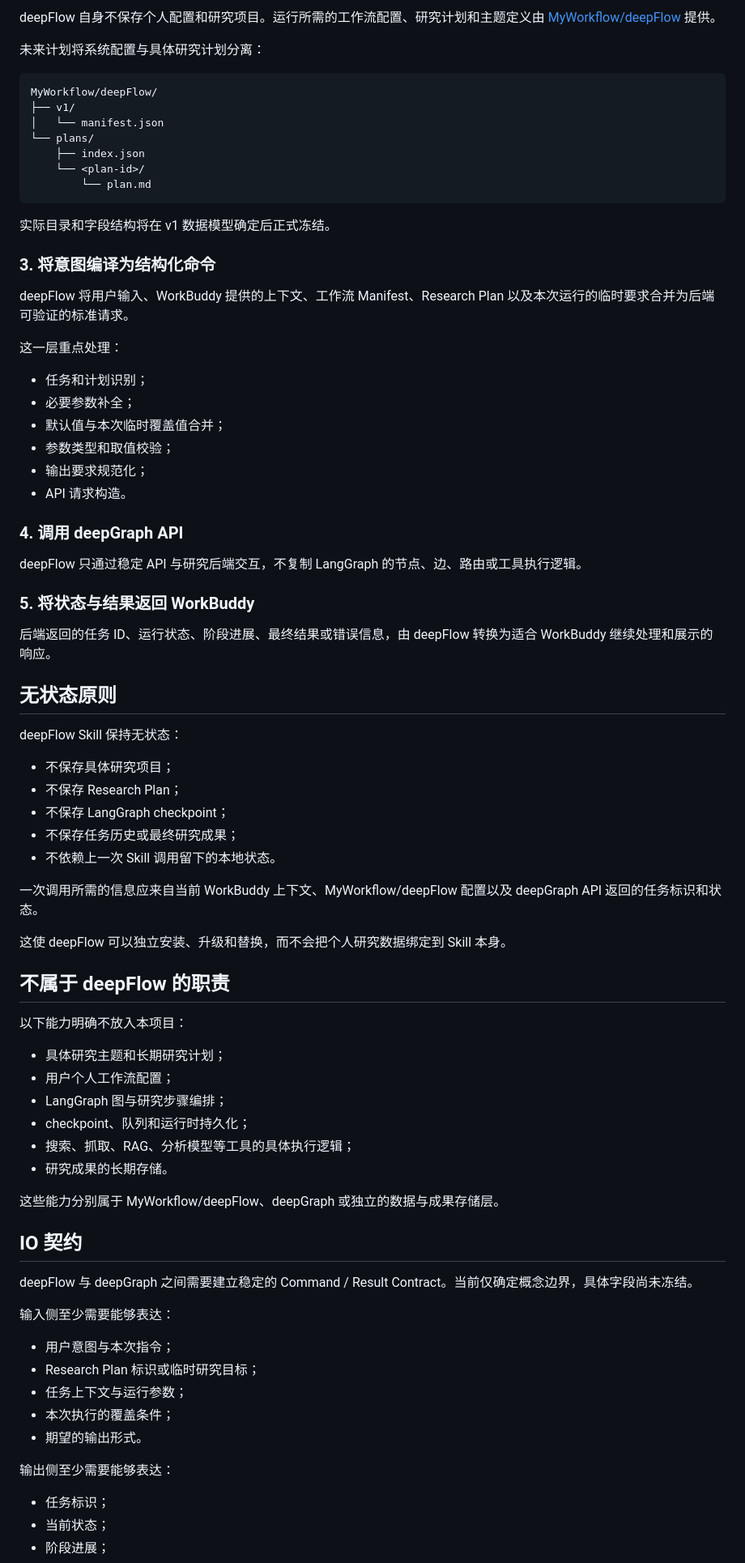
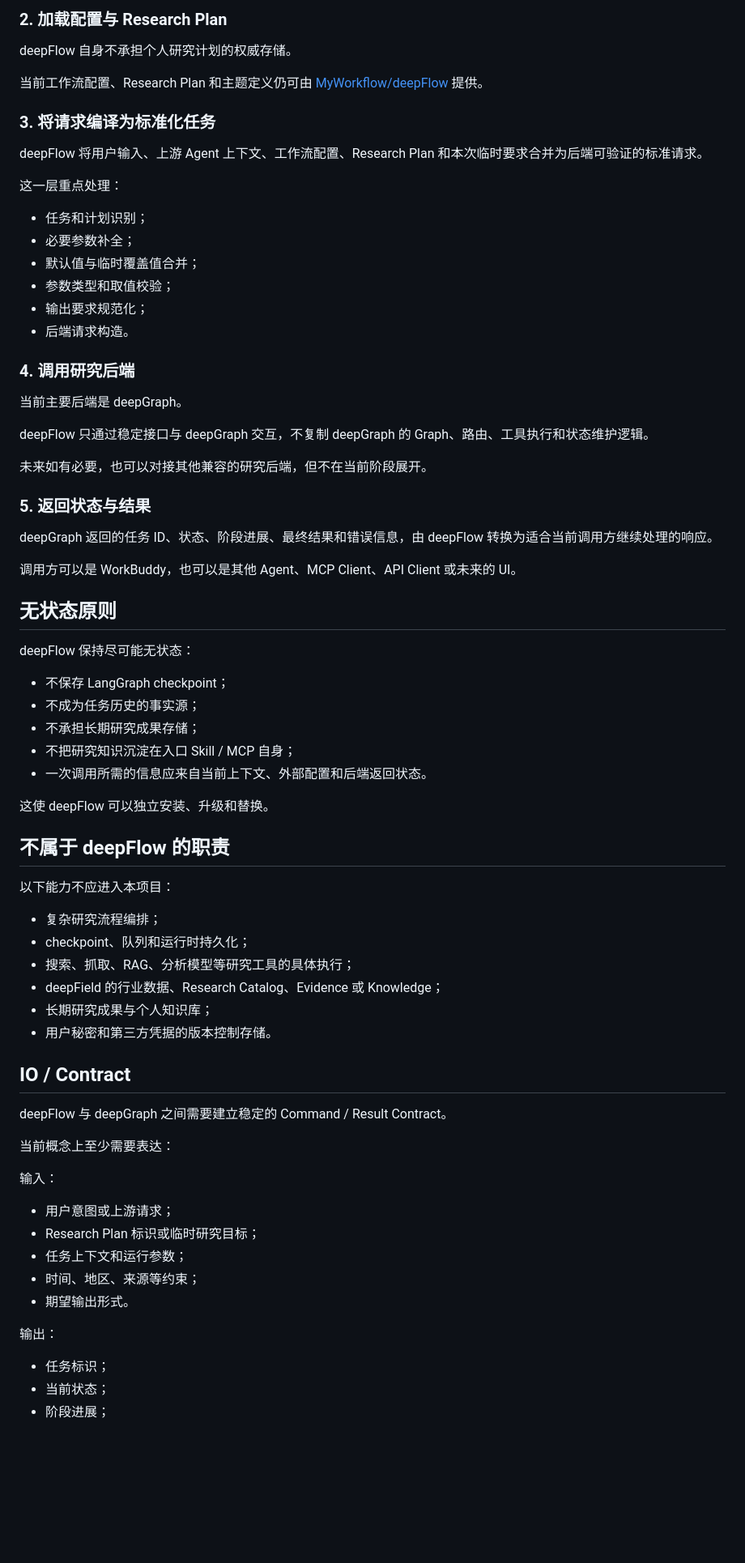
Before and after one commit to zkzchb/TopicLens-Access, a Markdown page: README.md, the part around one of its changes. Shown at 81% size. GitHub-like rendering; blank space fills up the shorter version.

Commit message:
docs: align deepFlow terminology with deepField ecosystem

````diff
--- a/README.md
+++ b/README.md
@@ -63,81 +79,75 @@ WorkBuddy
 
-deepFlow 自身不保存个人配置和研究项目。运行所需的工作流配置、研究计划和主题定义由 [MyWorkflow/deepFlow](https://github.com/zkzchb/MyWorkflow/tree/main/deepFlow) 提供。
+### 2. 加载配置与 Research Plan
 
-未来计划将系统配置与具体研究计划分离：
+deepFlow 自身不承担个人研究计划的权威存储。
 
-```text
-MyWorkflow/deepFlow/
-├── v1/
-│   └── manifest.json
-└── plans/
-    ├── index.json
-    └── <plan-id>/
-        └── plan.md
-```
+当前工作流配置、Research Plan 和主题定义仍可由 [MyWorkflow/deepFlow](https://github.com/zkzchb/MyWorkflow/tree/main/deepFlow) 提供。
 
-实际目录和字段结构将在 v1 数据模型确定后正式冻结。
+### 3. 将请求编译为标准化任务
 
-### 3. 将意图编译为结构化命令
-
-deepFlow 将用户输入、WorkBuddy 提供的上下文、工作流 Manifest、Research Plan 以及本次运行的临时要求合并为后端可验证的标准请求。
+deepFlow 将用户输入、上游 Agent 上下文、工作流配置、Research Plan 和本次临时要求合并为后端可验证的标准请求。
 
 这一层重点处理：
 
 - 任务和计划识别；
 - 必要参数补全；
-- 默认值与本次临时覆盖值合并；
+- 默认值与临时覆盖值合并；
 - 参数类型和取值校验；
 - 输出要求规范化；
-- API 请求构造。
+- 后端请求构造。
 
-### 4. 调用 deepGraph API
+### 4. 调用研究后端
 
-deepFlow 只通过稳定 API 与研究后端交互，不复制 LangGraph 的节点、边、路由或工具执行逻辑。
+当前主要后端是 deepGraph。
 
-### 5. 将状态与结果返回 WorkBuddy
+deepFlow 只通过稳定接口与 deepGraph 交互，不复制 deepGraph 的 Graph、路由、工具执行和状态维护逻辑。
 
-后端返回的任务 ID、运行状态、阶段进展、最终结果或错误信息，由 deepFlow 转换为适合 WorkBuddy 继续处理和展示的响应。
+未来如有必要，也可以对接其他兼容的研究后端，但不在当前阶段展开。
+
+### 5. 返回状态与结果
+
+deepGraph 返回的任务 ID、状态、阶段进展、最终结果和错误信息，由 deepFlow 转换为适合当前调用方继续处理的响应。
+
+调用方可以是 WorkBuddy，也可以是其他 Agent、MCP Client、API Client 或未来的 UI。
 
 ## 无状态原则
 
-deepFlow Skill 保持无状态：
+deepFlow 保持尽可能无状态：
 
-- 不保存具体研究项目；
-- 不保存 Research Plan；
 - 不保存 LangGraph checkpoint；
-- 不保存任务历史或最终研究成果；
-- 不依赖上一次 Skill 调用留下的本地状态。
+- 不成为任务历史的事实源；
+- 不承担长期研究成果存储；
+- 不把研究知识沉淀在入口 Skill / MCP 自身；
+- 一次调用所需的信息应来自当前上下文、外部配置和后端返回状态。
 
-一次调用所需的信息应来自当前 WorkBuddy 上下文、MyWorkflow/deepFlow 配置以及 deepGraph API 返回的任务标识和状态。
-
-这使 deepFlow 可以独立安装、升级和替换，而不会把个人研究数据绑定到 Skill 本身。
+这使 deepFlow 可以独立安装、升级和替换。
 
 ## 不属于 deepFlow 的职责
 
-以下能力明确不放入本项目：
+以下能力不应进入本项目：
 
-- 具体研究主题和长期研究计划；
-- 用户个人工作流配置；
-- LangGraph 图与研究步骤编排；
+- 复杂研究流程编排；
 - checkpoint、队列和运行时持久化；
-- 搜索、抓取、RAG、分析模型等工具的具体执行逻辑；
-- 研究成果的长期存储。
+- 搜索、抓取、RAG、分析模型等研究工具的具体执行；
+- deepField 的行业数据、Research Catalog、Evidence 或 Knowledge；
+- 长期研究成果与个人知识库；
+- 用户秘密和第三方凭据的版本控制存储。
 
-这些能力分别属于 MyWorkflow/deepFlow、deepGraph 或独立的数据与成果存储层。
+## IO / Contract
 
-## IO 契约
+deepFlow 与 deepGraph 之间需要建立稳定的 Command / Result Contract。
 
-deepFlow 与 deepGraph 之间需要建立稳定的 Command / Result Contract。当前仅确定概念边界，具体字段尚未冻结。
+当前概念上至少需要表达：
 
-输入侧至少需要能够表达：
+输入：
 
-- 用户意图与本次指令；
+- 用户意图或上游请求；
 - Research Plan 标识或临时研究目标；
-- 任务上下文与运行参数；
-- 本次执行的覆盖条件；
-- 期望的输出形式。
+- 任务上下文和运行参数；
+- 时间、地区、来源等约束；
+- 期望输出形式。
 
-输出侧至少需要能够表达：
+输出：
 
 - 任务标识；
 - 当前状态；
````
Also changed, not shown: other parts of README.md (+73 -55 lines).
